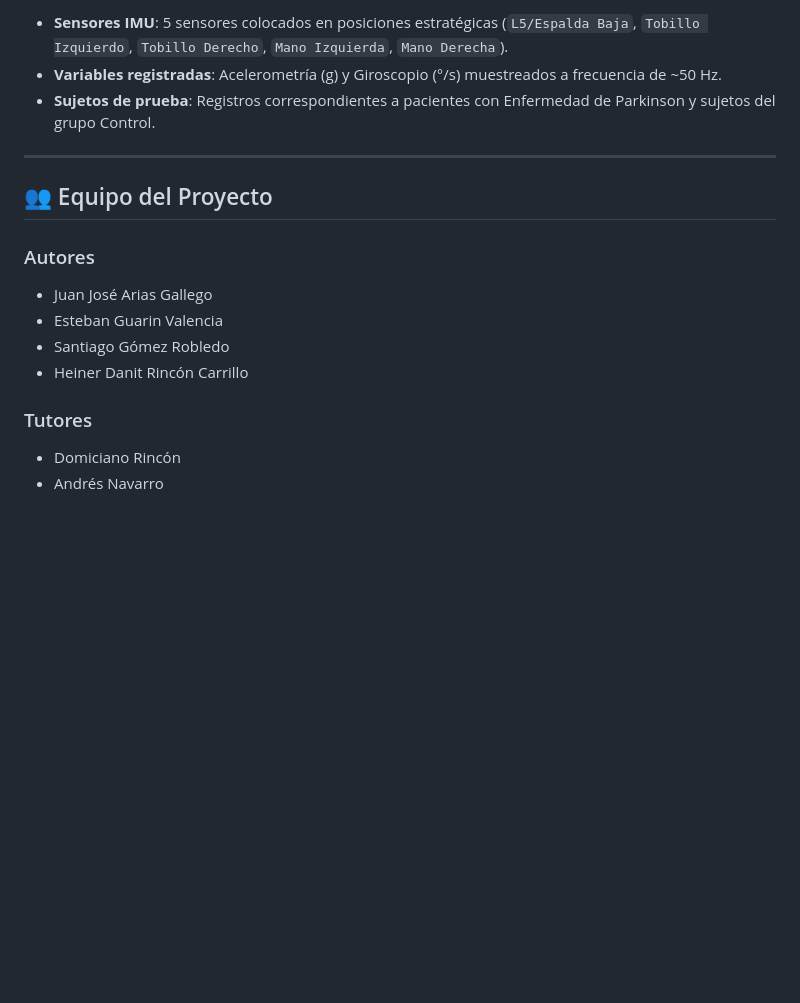
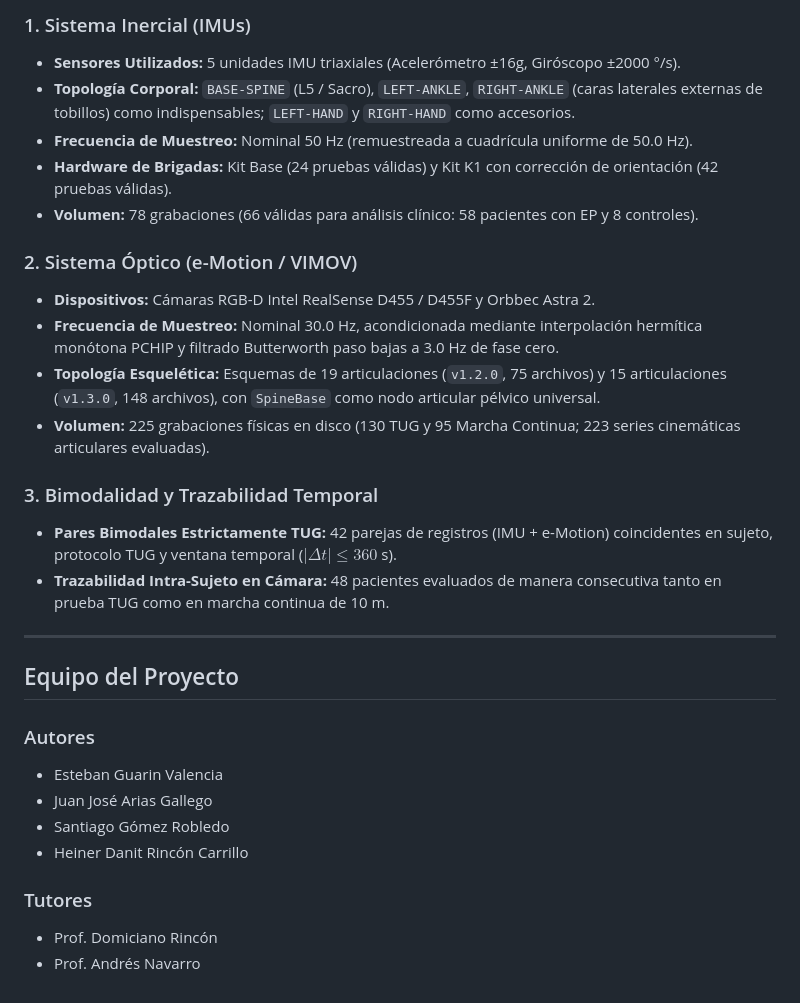
Before and after one commit to TUGPDGII/PDG-TUG, a Markdown page: README.md, the part around one of its changes. GitHub-like rendering; blank space fills up the shorter version.

```diff
--- a/README.md
+++ b/README.md
@@ -43,18 +51,31 @@ PDG-TUG-V2/
 
-* **Sensores IMU**: 5 sensores colocados en posiciones estratégicas (`L5/Espalda Baja`, `Tobillo Izquierdo`, `Tobillo Derecho`, `Mano Izquierda`, `Mano Derecha`).
-* **Variables registradas**: Acelerometría (g) y Giroscopio (°/s) muestreados a frecuencia de ~50 Hz.
-* **Sujetos de prueba**: Registros correspondientes a pacientes con Enfermedad de Parkinson y sujetos del grupo Control.
+### 1. Sistema Inercial (IMUs)
+* **Sensores Utilizados:** 5 unidades IMU triaxiales (Acelerómetro ±16g, Giróscopo ±2000 °/s).
+* **Topología Corporal:** `BASE-SPINE` (L5 / Sacro), `LEFT-ANKLE`, `RIGHT-ANKLE` (caras laterales externas de tobillos) como indispensables; `LEFT-HAND` y `RIGHT-HAND` como accesorios.
+* **Frecuencia de Muestreo:** Nominal 50 Hz (remuestreada a cuadrícula uniforme de 50.0 Hz).
+* **Hardware de Brigadas:** Kit Base (24 pruebas válidas) y Kit K1 con corrección de orientación (42 pruebas válidas).
+* **Volumen:** 78 grabaciones (66 válidas para análisis clínico: 58 pacientes con EP y 8 controles).
+
+### 2. Sistema Óptico (e-Motion / VIMOV)
+* **Dispositivos:** Cámaras RGB-D Intel RealSense D455 / D455F y Orbbec Astra 2.
+* **Frecuencia de Muestreo:** Nominal 30.0 Hz, acondicionada mediante interpolación hermítica monótona PCHIP y filtrado Butterworth paso bajas a 3.0 Hz de fase cero.
+* **Topología Esquelética:** Esquemas de 19 articulaciones (`v1.2.0`, 75 archivos) y 15 articulaciones (`v1.3.0`, 148 archivos), con `SpineBase` como nodo articular pélvico universal.
+* **Volumen:** 225 grabaciones físicas en disco (130 TUG y 95 Marcha Continua; 223 series cinemáticas articulares evaluadas).
+
+### 3. Bimodalidad y Trazabilidad Temporal
+* **Pares Bimodales Estrictamente TUG:** 42 parejas de registros (IMU + e-Motion) coincidentes en sujeto, protocolo TUG y ventana temporal ($|\Delta t| \le 360$ s).
+* **Trazabilidad Intra-Sujeto en Cámara:** 48 pacientes evaluados de manera consecutiva tanto en prueba TUG como en marcha continua de 10 m.
 
 ---
 
-## 👥 Equipo del Proyecto
+## Equipo del Proyecto
 
 ### Autores
+* Esteban Guarin Valencia
 * Juan José Arias Gallego
-* Esteban Guarin Valencia
 * Santiago Gómez Robledo
 * Heiner Danit Rincón Carrillo
 
 ### Tutores
-* Domiciano Rincón
-* Andrés Navarro
+* Prof. Domiciano Rincón
+* Prof. Andrés Navarro
```
Also changed, not shown: other parts of README.md (+31 -23 lines).
